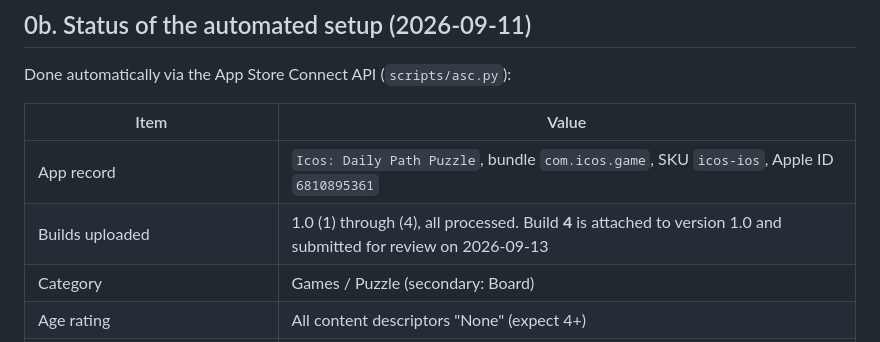
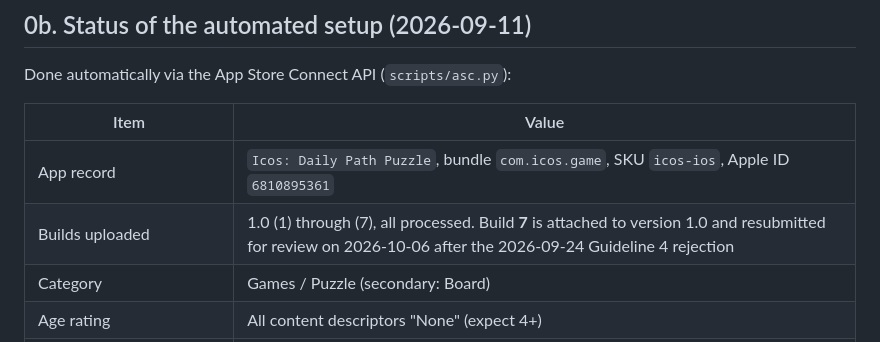
Before and after one commit to sarathfrancis90/icos, a Markdown page: docs/RELEASE_RUNBOOK.md, the part around the change. Drawn GitHub-style.

Commit message:
Runbook: build 7 resubmitted on 2026-10-06
Co-Authored-By: Claude Fable 5.1 <noreply@anthropic.com>

```diff
--- a/docs/RELEASE_RUNBOOK.md
+++ b/docs/RELEASE_RUNBOOK.md
@@ -43,7 +43,7 @@ Done automatically via the App Store Connect API (`scripts/asc.py`):
 | Item | Value |
 |---|---|
 | App record | `Icos: Daily Path Puzzle`, bundle `com.icos.game`, SKU `icos-ios`, Apple ID `6810895361` |
-| Builds uploaded | 1.0 (1) through (4), all processed. Build **4** is attached to version 1.0 and submitted for review on 2026-09-13 |
+| Builds uploaded | 1.0 (1) through (7), all processed. Build **7** is attached to version 1.0 and resubmitted for review on 2026-10-06 after the 2026-09-24 Guideline 4 rejection |
 | Category | Games / Puzzle (secondary: Board) |
 | Age rating | All content descriptors "None" (expect 4+) |
 | Name, subtitle, description, keywords, promo text | Uploaded (en-US) |
```
